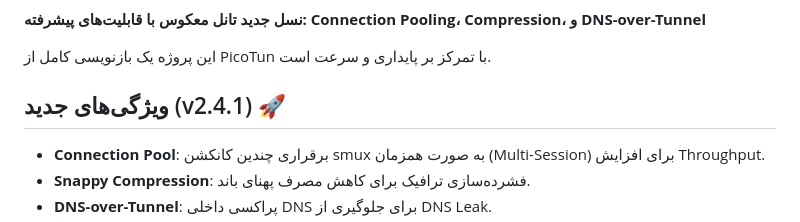
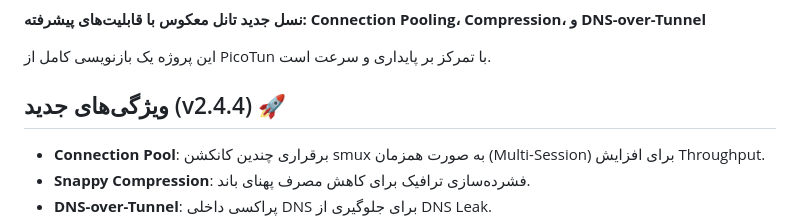
Before and after one commit to ramin-mahmoodi/tunnelR, a Markdown page: README.md, the part around the change. GitHub-like rendering.

Commit message:
Update README version to v2.4.4

```diff
--- a/README.md
+++ b/README.md
@@ -4,7 +4,7 @@
 
 این پروژه یک بازنویسی کامل از PicoTun با تمرکز بر پایداری و سرعت است.
 
-## ویژگی‌های جدید (v2.4.1) 🚀
+## ویژگی‌های جدید (v2.4.4) 🚀
 
 - **Connection Pool**: برقراری چندین کانکشن smux به صورت همزمان (Multi-Session) برای افزایش Throughput.
 - **Snappy Compression**: فشرده‌سازی ترافیک برای کاهش مصرف پهنای باند.
```
